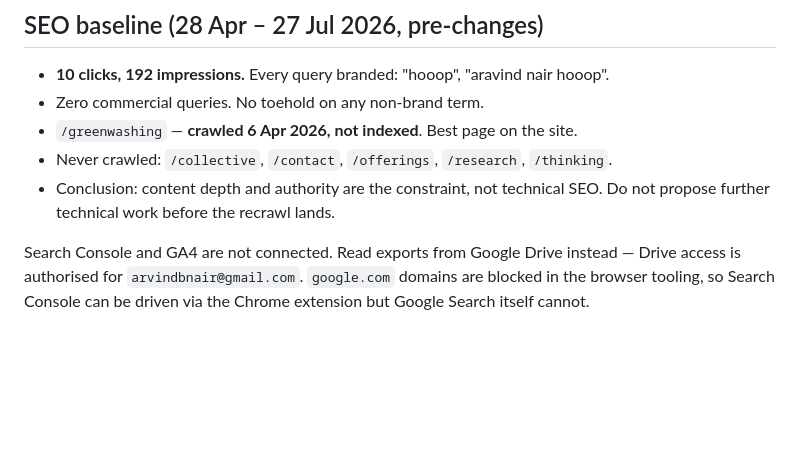
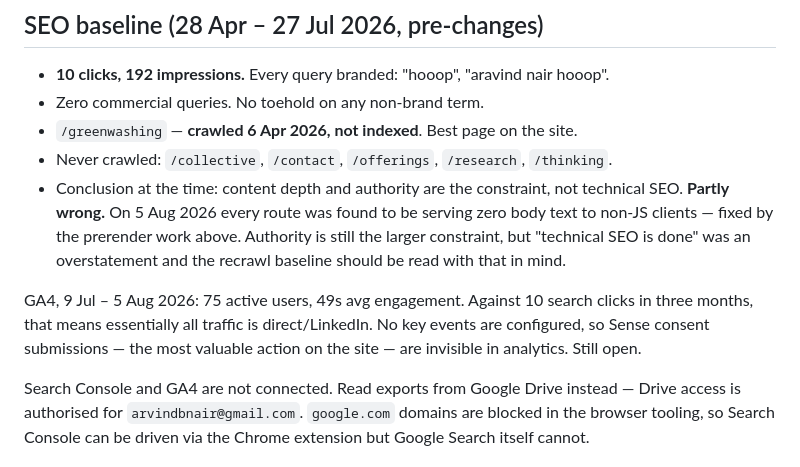
Before and after one commit to thooopc/hooop-website, a Markdown page: CLAUDE.md, the part around the change. Rendered like a GitHub page; blank space fills up the shorter version.

Commit message:
Correct the SEO baseline conclusion in CLAUDE.md
Co-Authored-By: Claude Opus 5 <noreply@anthropic.com>

```diff
--- a/CLAUDE.md
+++ b/CLAUDE.md
@@ -112,8 +112,16 @@ concrete, not literary.
 - Zero commercial queries. No toehold on any non-brand term.
 - `/greenwashing` — **crawled 6 Apr 2026, not indexed**. Best page on the site.
 - Never crawled: `/collective`, `/contact`, `/offerings`, `/research`, `/thinking`.
-- Conclusion: content depth and authority are the constraint, not technical SEO.
-  Do not propose further technical work before the recrawl lands.
+- Conclusion at the time: content depth and authority are the constraint, not
+  technical SEO. **Partly wrong.** On 5 Aug 2026 every route was found to be
+  serving zero body text to non-JS clients — fixed by the prerender work above.
+  Authority is still the larger constraint, but "technical SEO is done" was an
+  overstatement and the recrawl baseline should be read with that in mind.
+
+GA4, 9 Jul – 5 Aug 2026: 75 active users, 49s avg engagement. Against 10 search
+clicks in three months, that means essentially all traffic is direct/LinkedIn.
+No key events are configured, so Sense consent submissions — the most valuable
+action on the site — are invisible in analytics. Still open.
 
 Search Console and GA4 are not connected. Read exports from Google Drive instead
 — Drive access is authorised for `arvindbnair@gmail.com`. `google.com` domains
```
